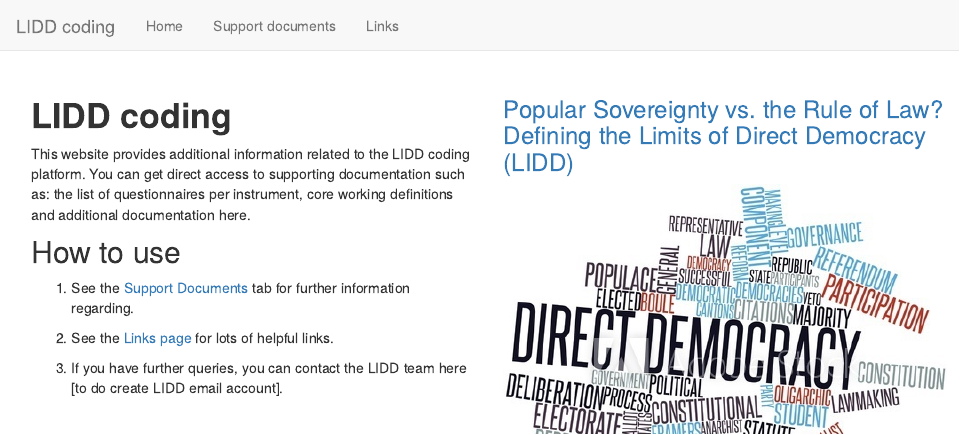
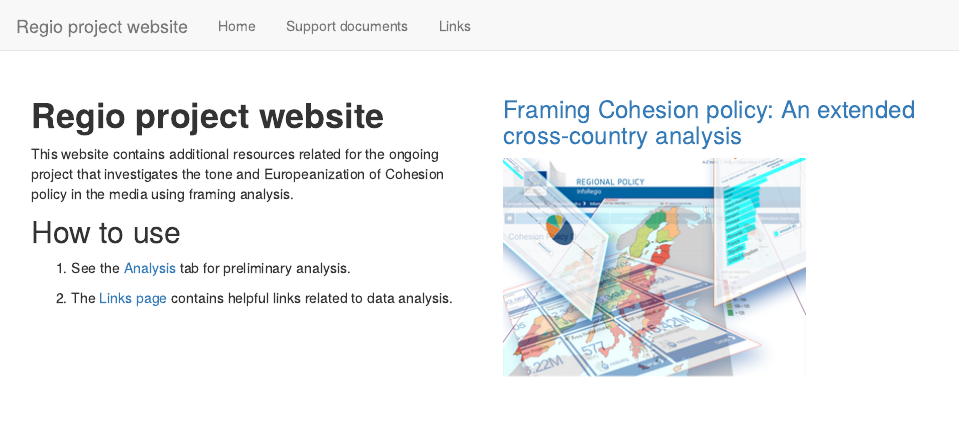
Before and after one commit to fmendez72/regio, an R Markdown document (index.Rmd): the page in a window 1100 px wide, from its top. Rendered offline with R 4.5, knitr and Pandoc, with nearby package versions.

Commit message:
text updates

```diff
--- a/_site.yml
+++ b/_site.yml
@@ -1,6 +1,6 @@
-name: "LIDD coding"
+name: "Regio project website"
 navbar:
-  title: "LIDD coding"
+  title: "Regio project website"
   left:
     - text: "Home"
       href: index.html
--- a/index.Rmd
+++ b/index.Rmd
@@ -1,5 +1,5 @@
 ---
-title: "LIDD coding"
+title: "Regio project website"
 output: html_document
 ---
 
@@ -17,27 +17,23 @@ output: html_document
 <div class="row" style="padding-top: 30px;">
 <div class="col-sm-6">
 
-# **LIDD coding**
+# **Regio project website**
 
-This website provides additional information related to the LIDD coding platform. You can get direct access to supporting documentation such as:
-the list of questionnaires per instrument, core working definitions and additional documentation here.
+This website contains additional resources related for the ongoing project that investigates the tone and Europeanization of Cohesion policy in the media using framing analysis.
 
 ## How to use
 
-1. See the [Support Documents](https://fmendez72.github.io/FM_webtest/SupportDocuments.html) tab for further information regarding.
+1. See the [Analysis](https://fmendez72.github.io/FM_webtest/SupportDocuments.html) tab for preliminary analysis.
 
-2. See the [Links page](https://fmendez72.github.io/FM_webtest/Links.html) for lots of helpful links.
-
-
-3. If you have further queries, you can contact the LIDD team here [to do create LIDD email account].
+2. The [Links page](https://fmendez72.github.io/regio/Links.html) contains helpful links related to data analysis.
 
 
 </div>
 <div class="col-sm-6">
 
-### [Popular Sovereignty vs. the Rule of Law? Defining the Limits of Direct Democracy (LIDD)](https://www.ivr.uzh.ch/en/institutsmitglieder/moeckli/Research-project-LIDD.html)
+### [Framing Cohesion policy: An extended cross-country analysis](https://fmendez72.github.io/regio/)
 
-<a href = "https://fmendez72.github.io/FM_webtest/">
-![](images/lidd2.png)
+<a href = "https://fmendez72.github.io/regio/">
+![](images/cp_data.png)
 </a>
 </div>
```
Also changed, not shown: README.md, images/cp_data.png (added), 5 other files.
